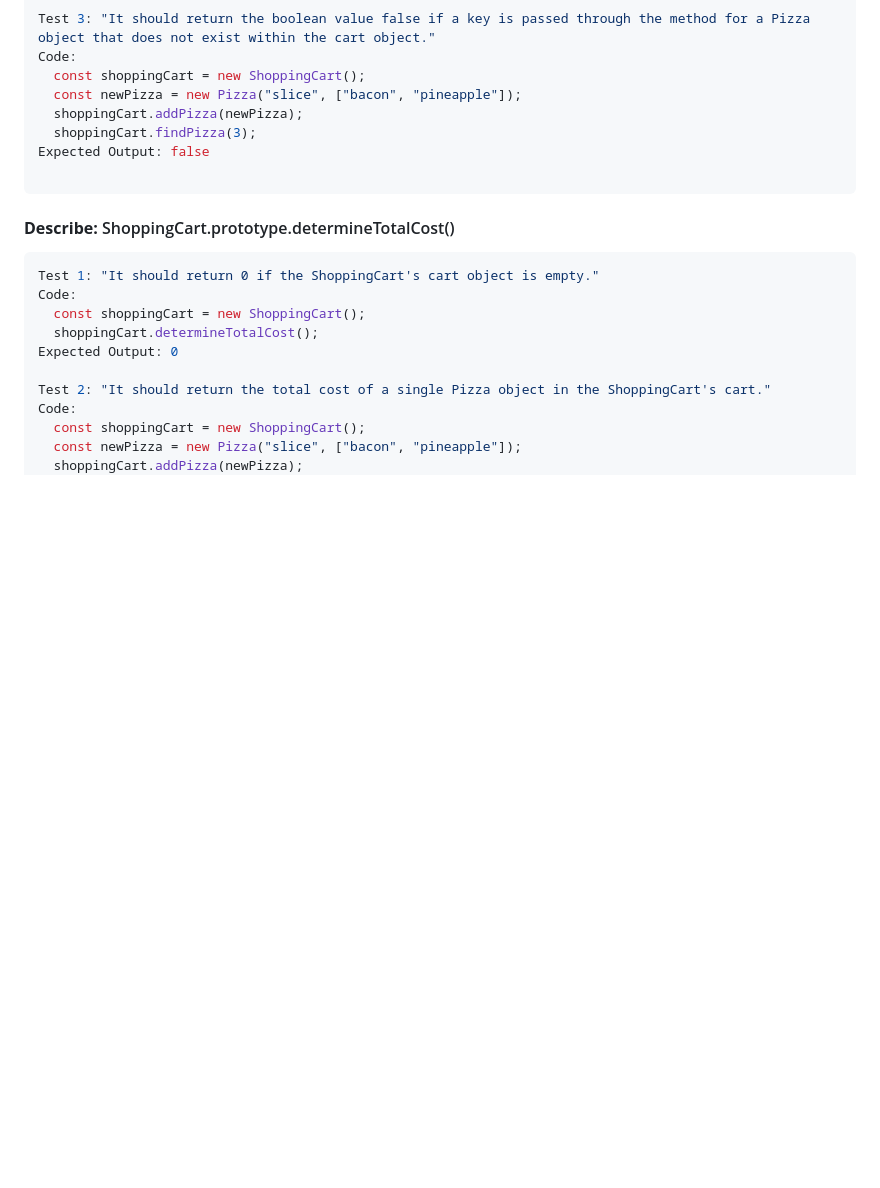
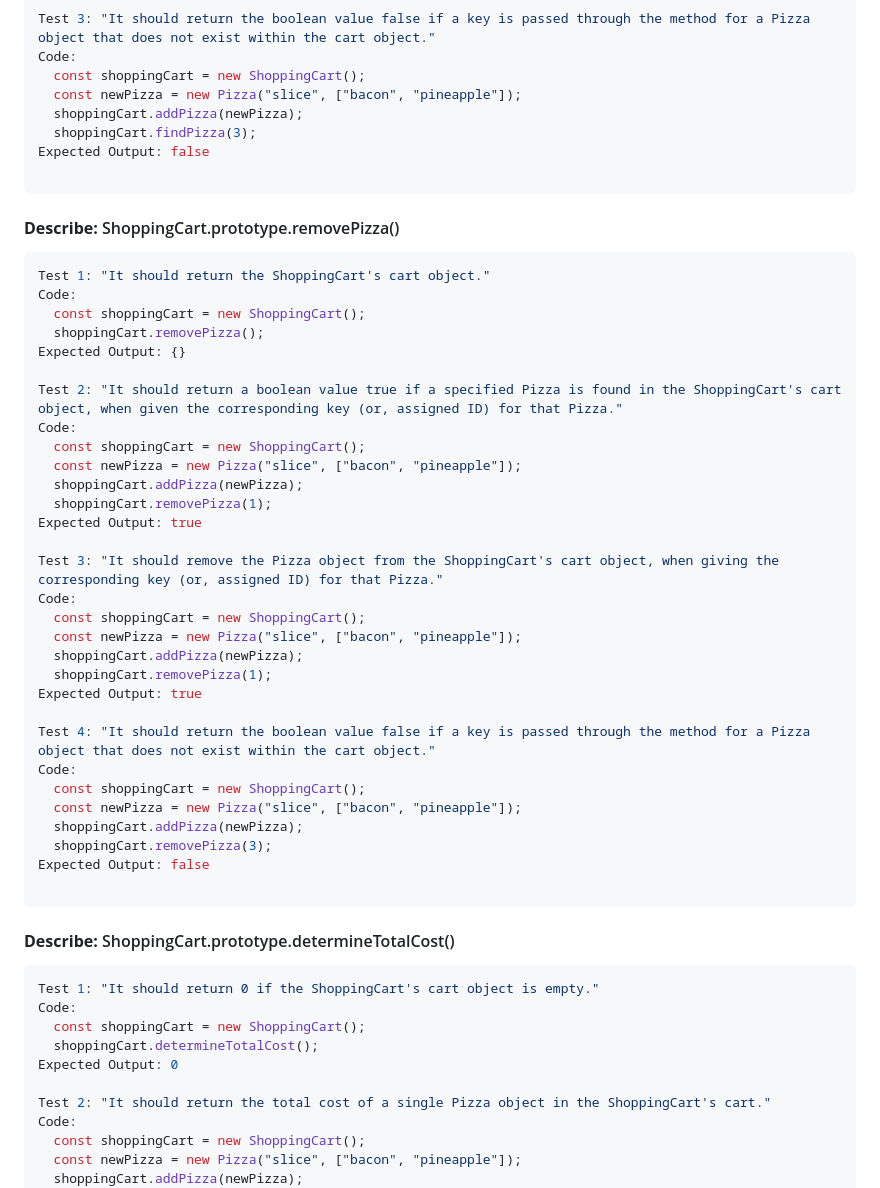
Before and after one commit to jfpalchak/pizza-parlor, a Markdown page: README.md, the part around the change. Drawn GitHub-style; blank space fills up the shorter version.

Commit message:
Add Tests 1-4 for method removePizza().

````diff
--- a/README.md
+++ b/README.md
@@ -262,6 +262,42 @@ Expected Output: false
 
 ```
 
+#### **Describe:** ShoppingCart.prototype.removePizza()
+
+```javascript
+Test 1: "It should return the ShoppingCart's cart object."
+Code:
+  const shoppingCart = new ShoppingCart();
+  shoppingCart.removePizza();
+Expected Output: {}
+
+Test 2: "It should return a boolean value true if a specified Pizza is found in the ShoppingCart's cart object, when given the corresponding key (or, assigned ID) for that Pizza."
+Code:
+  const shoppingCart = new ShoppingCart();
+  const newPizza = new Pizza("slice", ["bacon", "pineapple"]);
+  shoppingCart.addPizza(newPizza);
+  shoppingCart.removePizza(1);
+Expected Output: true
+
+Test 3: "It should remove the Pizza object from the ShoppingCart's cart object, when giving the corresponding key (or, assigned ID) for that Pizza."
+Code:
+  const shoppingCart = new ShoppingCart();
+  const newPizza = new Pizza("slice", ["bacon", "pineapple"]);
+  shoppingCart.addPizza(newPizza);
+  shoppingCart.removePizza(1);
+Expected Output: true
+
+Test 4: "It should return the boolean value false if a key is passed through the method for a Pizza object that does not exist within the cart object."
+Code:
+  const shoppingCart = new ShoppingCart();
+  const newPizza = new Pizza("slice", ["bacon", "pineapple"]);
+  shoppingCart.addPizza(newPizza);
+  shoppingCart.removePizza(3);
+Expected Output: false
+
+```
+
+
 #### **Describe:** ShoppingCart.prototype.determineTotalCost()
 
 ```javascript
````
